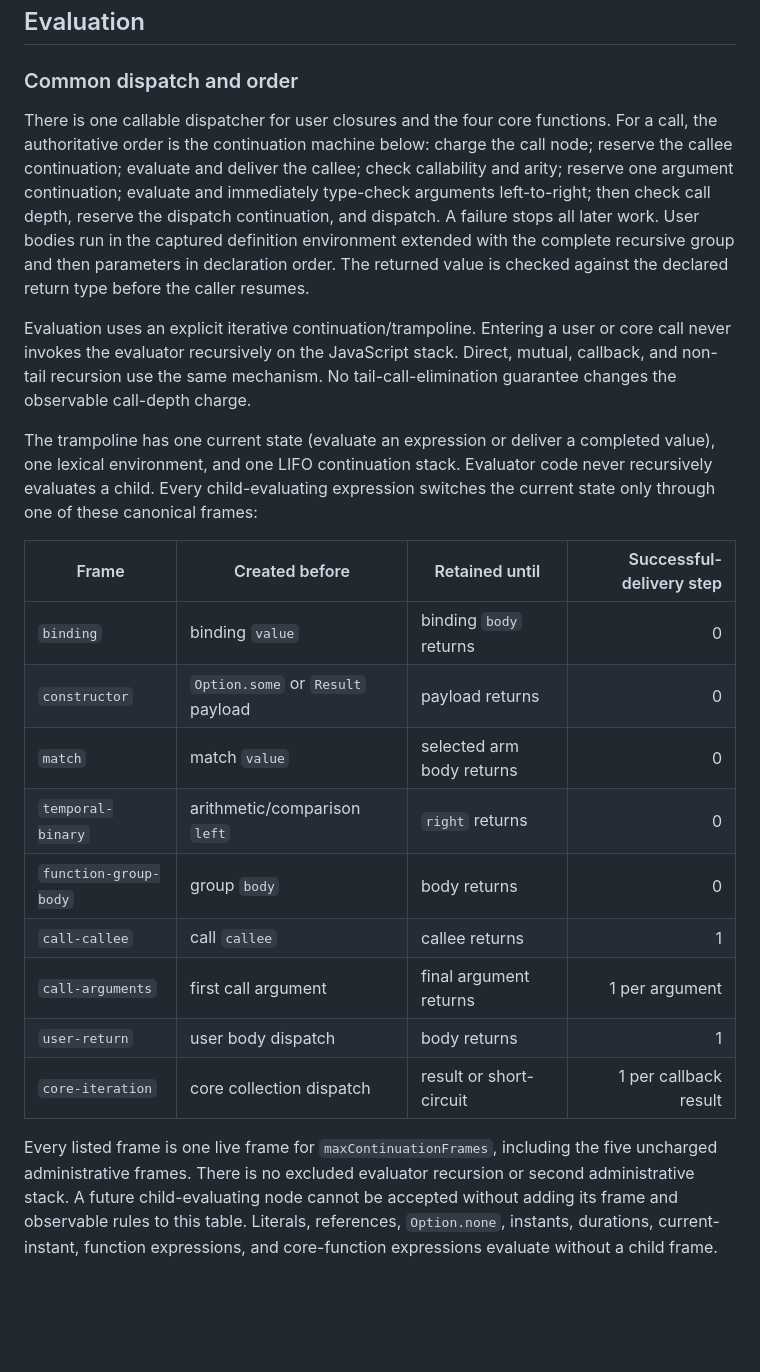
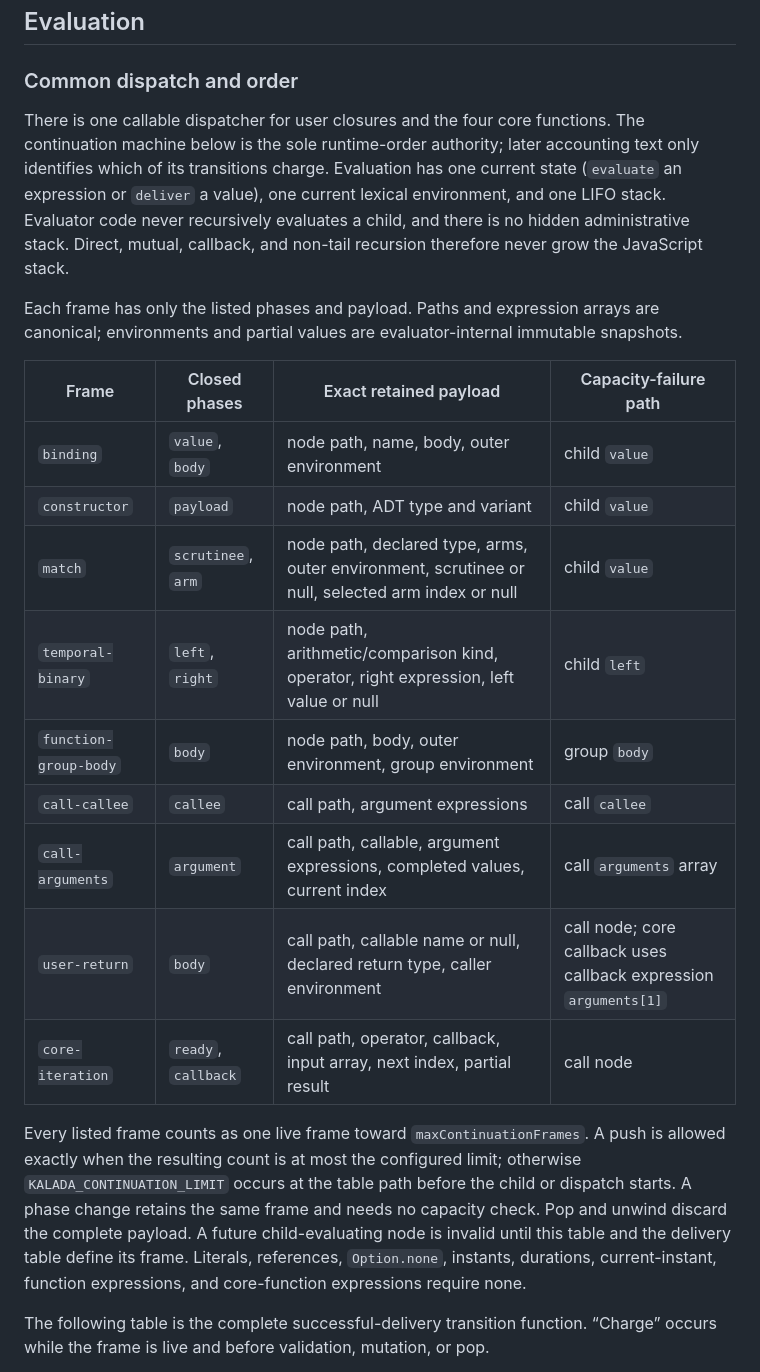
Before and after one commit to surikaterna/kalada, a Markdown page: docs/adr/0003-deterministic-general-functions.md, the part around one of its changes. Rendered like a GitHub page; blank space fills up the shorter version.

Commit message:
docs: make continuation transitions unambiguous

```diff
--- a/docs/adr/0003-deterministic-general-functions.md
+++ b/docs/adr/0003-deterministic-general-functions.md
@@ -81,40 +81,36 @@ callable object.
 
 ### Common dispatch and order
 
-There is one callable dispatcher for user closures and the four core functions. For a call,
-the authoritative order is the continuation machine below: charge the call node; reserve the
-callee continuation; evaluate and deliver the callee; check callability and arity; reserve one
-argument continuation; evaluate and immediately type-check arguments left-to-right; then check
-call depth, reserve the dispatch continuation, and dispatch. A failure stops all later work.
-User bodies run in the captured definition environment extended with the complete recursive
-group and then parameters in declaration order. The returned value is checked against the
-declared return type before the caller resumes.
+There is one callable dispatcher for user closures and the four core functions. The continuation
+machine below is the sole runtime-order authority; later accounting text only identifies which
+of its transitions charge. Evaluation has one current state (`evaluate` an expression or
+`deliver` a value), one current lexical environment, and one LIFO stack. Evaluator code never
+recursively evaluates a child, and there is no hidden administrative stack. Direct, mutual,
+callback, and non-tail recursion therefore never grow the JavaScript stack.
 
-Evaluation uses an explicit iterative continuation/trampoline. Entering a user or core call
-never invokes the evaluator recursively on the JavaScript stack. Direct, mutual, callback, and
-non-tail recursion use the same mechanism. No tail-call-elimination guarantee changes the
-observable call-depth charge.
+Each frame has only the listed phases and payload. Paths and expression arrays are canonical;
+environments and partial values are evaluator-internal immutable snapshots.
 
-The trampoline has one current state (evaluate an expression or deliver a completed value), one
-lexical environment, and one LIFO continuation stack. Evaluator code never recursively evaluates
-a child. Every child-evaluating expression switches the current state only through one of these
-canonical frames:
+| Frame | Closed phases | Exact retained payload | Capacity-failure path |
+| --- | --- | --- | --- |
+| `binding` | `value`, `body` | node path, name, body, outer environment | child `value` |
+| `constructor` | `payload` | node path, ADT type and variant | child `value` |
+| `match` | `scrutinee`, `arm` | node path, declared type, arms, outer environment, scrutinee or null, selected arm index or null | child `value` |
+| `temporal-binary` | `left`, `right` | node path, arithmetic/comparison kind, operator, right expression, left value or null | child `left` |
+| `function-group-body` | `body` | node path, body, outer environment, group environment | group `body` |
+| `call-callee` | `callee` | call path, argument expressions | call `callee` |
+| `call-arguments` | `argument` | call path, callable, argument expressions, completed values, current index | call `arguments` array |
+| `user-return` | `body` | call path, callable name or null, declared return type, caller environment | call node; core callback uses callback expression `arguments[1]` |
+| `core-iteration` | `ready`, `callback` | call path, operator, callback, input array, next index, partial result | call node |
 
-| Frame | Created before | Retained until | Successful-delivery step |
-| --- | --- | --- | ---: |
-| `binding` | binding `value` | binding `body` returns | 0 |
-| `constructor` | `Option.some` or `Result` payload | payload returns | 0 |
-| `match` | match `value` | selected arm body returns | 0 |
-| `temporal-binary` | arithmetic/comparison `left` | `right` returns | 0 |
-| `function-group-body` | group `body` | body returns | 0 |
-| `call-callee` | call `callee` | callee returns | 1 |
-| `call-arguments` | first call argument | final argument returns | 1 per argument |
-| `user-return` | user body dispatch | body returns | 1 |
-| `core-iteration` | core collection dispatch | result or short-circuit | 1 per callback result |
+Every listed frame counts as one live frame toward `maxContinuationFrames`. A push is allowed
+exactly when the resulting count is at most the configured limit; otherwise
+`KALADA_CONTINUATION_LIMIT` occurs at the table path before the child or dispatch starts. A phase
+change retains the same frame and needs no capacity check. Pop and unwind discard the complete
+payload. A future child-evaluating node is invalid until this table and the delivery table define
+its frame. Literals, references, `Option.none`, instants, durations, current-instant, function
+expressions, and core-function expressions require none.
 
-Every listed frame is one live frame for `maxContinuationFrames`, including the five uncharged
-administrative frames. There is no excluded evaluator recursion or second administrative stack.
-A future child-evaluating node cannot be accepted without adding its frame and observable rules
-to this table. Literals, references, `Option.none`, instants, durations, current-instant,
-function expressions, and core-function expressions evaluate without a child frame.
+The following table is the complete successful-delivery transition function. “Charge” occurs
+while the frame is live and before validation, mutation, or pop.
 
```
Also changed, not shown: other parts of docs/adr/0003-deterministic-general-functions.md (+53 -62 lines).
